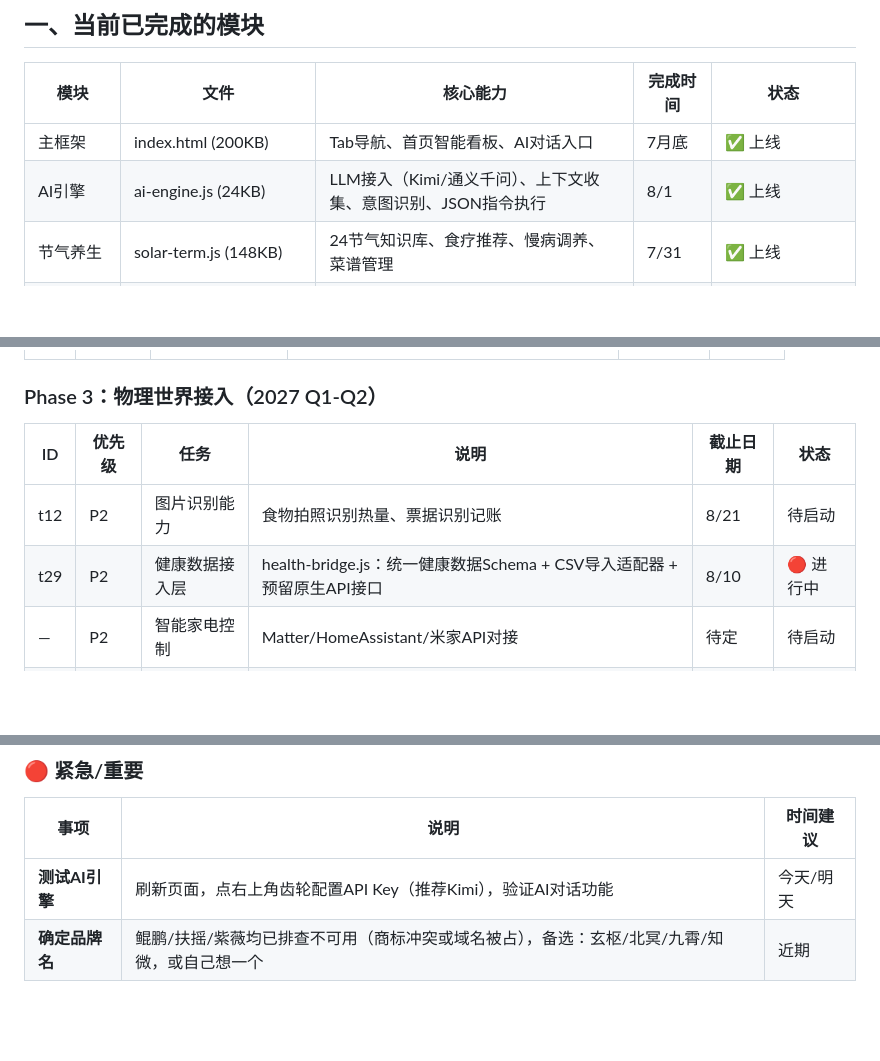
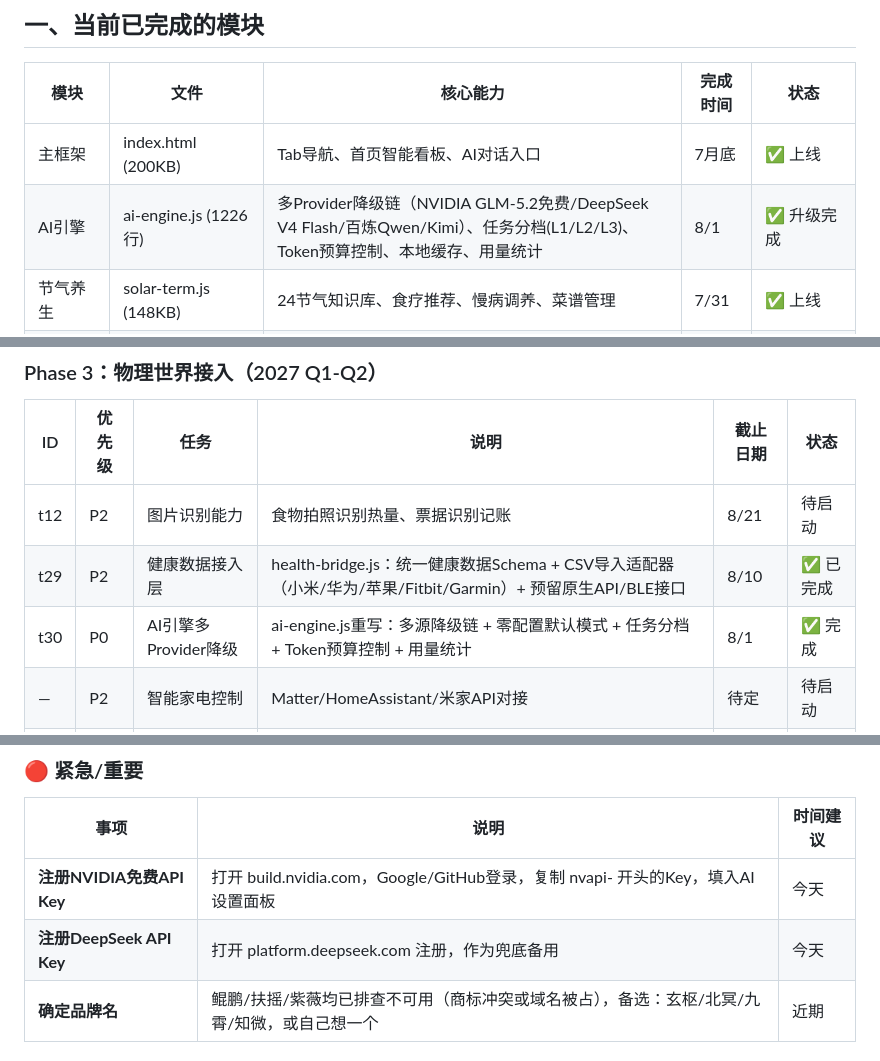
Before and after one commit to Milk8117/dispatcher-paidian, a Markdown page: qiannaqule-personal/docs/项目推进总表.md, 3 parts joined by grey strips. GitHub-like rendering; blank space fills up the shorter version.

```diff
--- a/qiannaqule-personal/docs/项目推进总表.md
+++ b/qiannaqule-personal/docs/项目推进总表.md
@@ -12,7 +12,7 @@
 | 模块 | 文件 | 核心能力 | 完成时间 | 状态 |
 |------|------|---------|----------|------|
 | 主框架 | index.html (200KB) | Tab导航、首页智能看板、AI对话入口 | 7月底 | ✅ 上线 |
-| AI引擎 | ai-engine.js (24KB) | LLM接入（Kimi/通义千问）、上下文收集、意图识别、JSON指令执行 | 8/1 | ✅ 上线 |
+| AI引擎 | ai-engine.js (1226行) | 多Provider降级链（NVIDIA GLM-5.2免费/DeepSeek V4 Flash/百炼Qwen/Kimi）、任务分档(L1/L2/L3)、Token预算控制、本地缓存、用量统计 | 8/1 | ✅ 升级完成 |
 | 节气养生 | solar-term.js (148KB) | 24节气知识库、食疗推荐、慢病调养、菜谱管理 | 7/31 | ✅ 上线 |
 | 行为日志 | behavior-log.js (44KB) | 习惯追踪、情绪记录、家庭日志、偏好管理 | 7/31 | ✅ 上线 |
 | 日程管理 | schedule.js (36KB) | 任务创建/编辑、分组、优先级、状态跟踪、AI录入 | 7/31 | ✅ 上线 |
@@ -91,7 +92,8 @@
 | ID | 优先级 | 任务 | 说明 | 截止日期 | 状态 |
 |----|--------|------|------|----------|------|
 | t12 | P2 | 图片识别能力 | 食物拍照识别热量、票据识别记账 | 8/21 | 待启动 |
-| t29 | P2 | 健康数据接入层 | health-bridge.js：统一健康数据Schema + CSV导入适配器 + 预留原生API接口 | 8/10 | 🔴 进行中 |
+| t29 | P2 | 健康数据接入层 | health-bridge.js：统一健康数据Schema + CSV导入适配器（小米/华为/苹果/Fitbit/Garmin）+ 预留原生API/BLE接口 | 8/10 | ✅ 已完成 |
+| t30 | P0 | AI引擎多Provider降级 | ai-engine.js重写：多源降级链 + 零配置默认模式 + 任务分档 + Token预算控制 + 用量统计 | 8/1 | ✅ 完成 |
 | — | P2 | 智能家电控制 | Matter/HomeAssistant/米家API对接 | 待定 | 待启动 |
 | — | P2 | 移动端深度适配 | 各模块在手机端体验优化 | 待定 | 待启动 |
 
@@ -183,7 +185,8 @@
 
 | 事项 | 说明 | 时间建议 |
 |------|------|----------|
-| **测试AI引擎** | 刷新页面，点右上角齿轮配置API Key（推荐Kimi），验证AI对话功能 | 今天/明天 |
+| **注册NVIDIA免费API Key** | 打开 build.nvidia.com，Google/GitHub登录，复制 nvapi- 开头的Key，填入AI设置面板 | 今天 |
+| **注册DeepSeek API Key** | 打开 platform.deepseek.com 注册，作为兜底备用 | 今天 |
 | **确定品牌名** | 鲲鹏/扶摇/紫薇均已排查不可用（商标冲突或域名被占），备选：玄枢/北冥/九霄/知微，或自己想一个 | 近期 |
 
 ### 🟡 重要/不急
```
Also changed, not shown: other parts of qiannaqule-personal/docs/项目推进总表.md (+4 -3 lines), qiannaqule-personal/docs/个人智能系统架构白皮书.md (+12 -6 lines).
